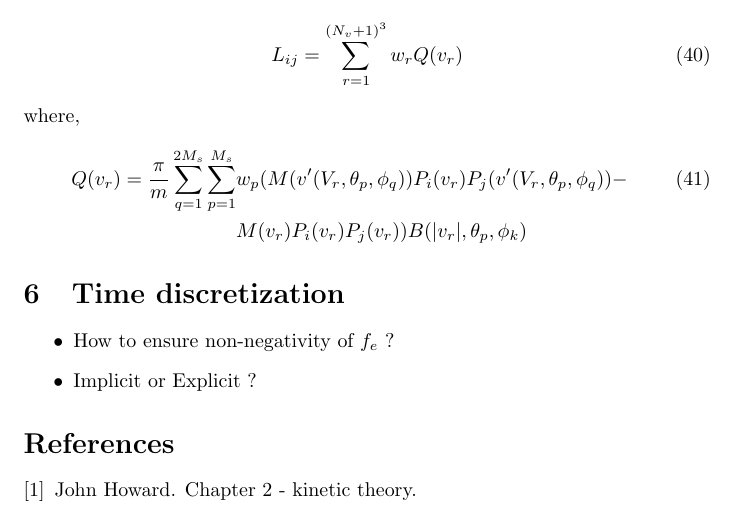
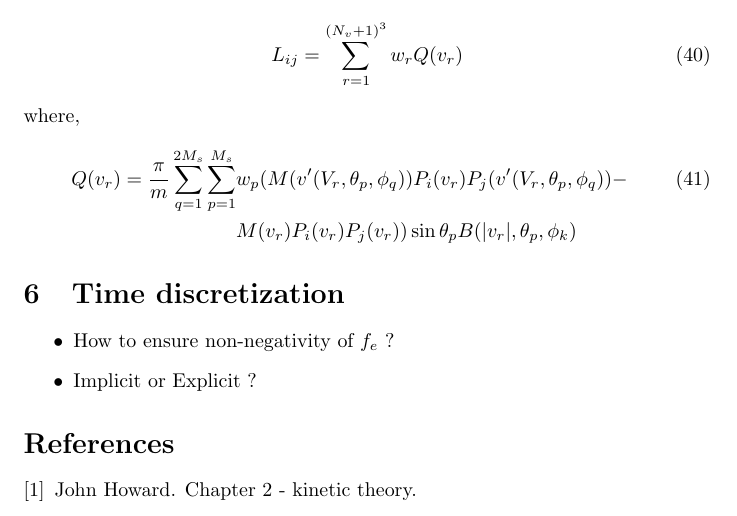
Before and after one commit to ut-padas/boltzmann, a LaTeX document (Notes/bte_notes.tex): part of page 7 of 7, cut so that both start at the same text. Compiled offline with pdfLaTeX.

Commit message:
minor mod notes

```diff
--- a/Notes/bte_notes.tex
+++ b/Notes/bte_notes.tex
@@ -236,7 +236,7 @@ Then the above integral can be approximated as,
     L_{ij} = \sum_{r=1}^{(N_v+1)^3} w_r Q(v_r)
 \end{equation} where,
 \begin{align}
-    Q(v_r) = \frac{\pi}{m} \sum_{q=1}^{2M_s} \sum_{p=1}^{M_s} &w_p (M(v^\prime(V_r,\theta_p,\phi_q)) P_i(v_r)P_j(v^\prime(V_r,\theta_p,\phi_q))  -\\& M(v_r) P_i(v_r) P_j(v_r) )  B(|v_r|,\theta_p,\phi_k) \nonumber
+    Q(v_r) = \frac{\pi}{m} \sum_{q=1}^{2M_s} \sum_{p=1}^{M_s} &w_p (M(v^\prime(V_r,\theta_p,\phi_q)) P_i(v_r)P_j(v^\prime(V_r,\theta_p,\phi_q))  -\\& M(v_r) P_i(v_r) P_j(v_r) ) \sin\theta_p B(|v_r|,\theta_p,\phi_k) \nonumber
 \end{align}
 
 %Therefore the cost of computing the $L$ matrix would be $\mathbb{O}()$
```
